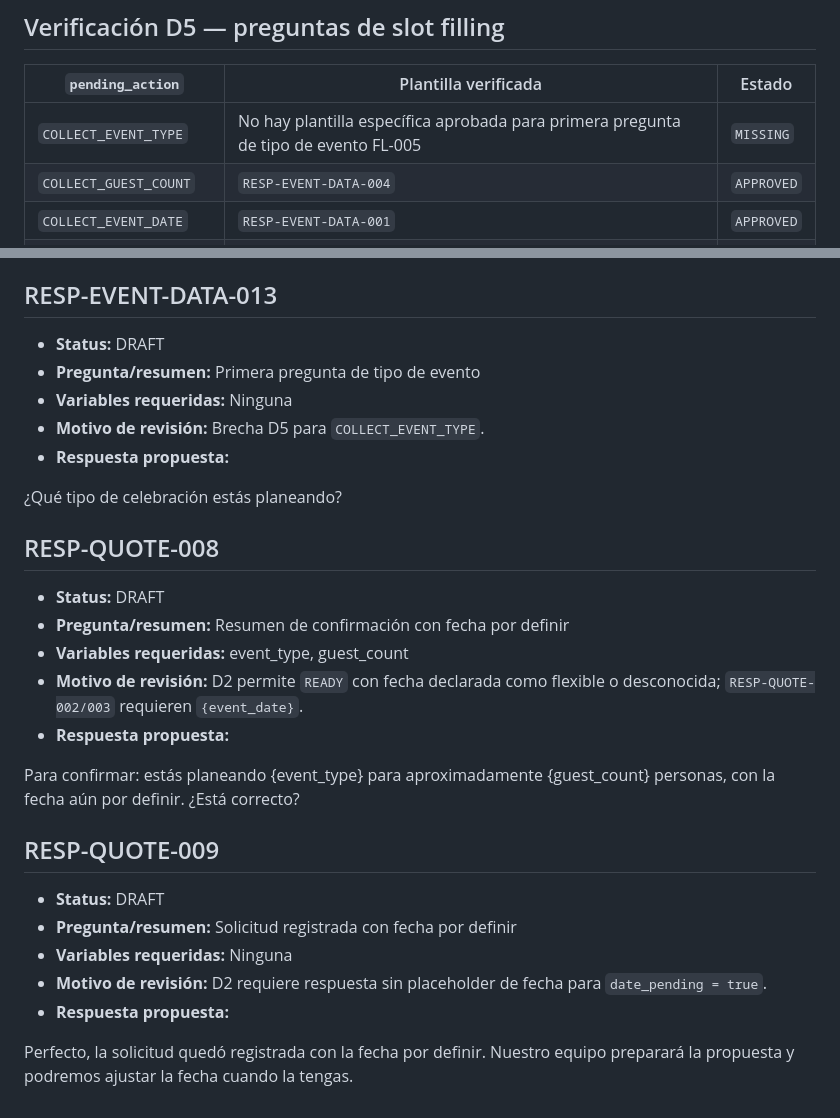
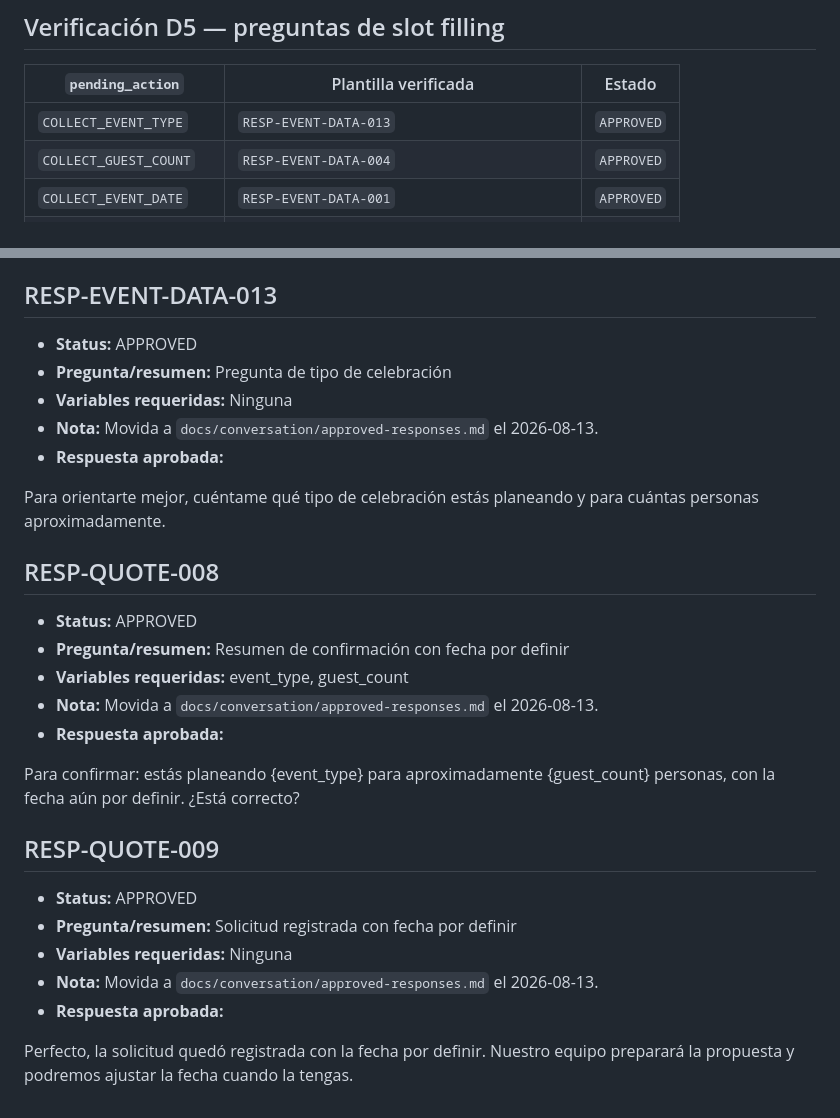
Before and after one commit to epr3202/CHAT_BOT_CEIBA, a Markdown page: docs/review/knowledge-review.md, 2 parts joined by grey strips. Drawn GitHub-style.

Commit message:
docs: aprobar RESP-EVENT-DATA-013 y RESP-QUOTE-008/009 (plantillas de captura y fecha por definir)
- Agrega tres plantillas aprobadas a docs/conversation/approved-responses.md.

- Actualiza knowledge-review con status APPROVED y cierre de COLLECT_EVENT_TYPE.

- Migraciones: ninguna.

```diff
--- a/docs/review/knowledge-review.md
+++ b/docs/review/knowledge-review.md
@@ -2431,7 +2431,7 @@ Estamos ubicados en Lagos del Cacique, en la Calle 71 #52-34. Puedo compartirte
 
 | `pending_action` | Plantilla verificada | Estado |
 | ---------------- | -------------------- | ------ |
-| `COLLECT_EVENT_TYPE` | No hay plantilla específica aprobada para primera pregunta de tipo de evento FL-005 | `MISSING` |
+| `COLLECT_EVENT_TYPE` | `RESP-EVENT-DATA-013` | `APPROVED` |
 | `COLLECT_GUEST_COUNT` | `RESP-EVENT-DATA-004` | `APPROVED` |
 | `COLLECT_EVENT_DATE` | `RESP-EVENT-DATA-001` | `APPROVED` |
 | `COLLECT_CUSTOMER_NAME` | `RESP-CUSTOMER-001` | `APPROVED` |
@@ -2442,30 +2442,30 @@ La base sembrada se deriva de `docs/conversation/approved-responses.md` mediante
 
 ## RESP-EVENT-DATA-013
 
-- **Status:** DRAFT
-- **Pregunta/resumen:** Primera pregunta de tipo de evento
-- **Variables requeridas:** Ninguna
-- **Motivo de revisión:** Brecha D5 para `COLLECT_EVENT_TYPE`.
-- **Respuesta propuesta:**
-
-¿Qué tipo de celebración estás planeando?
+- **Status:** APPROVED
+- **Pregunta/resumen:** Pregunta de tipo de celebración
+- **Variables requeridas:** Ninguna
+- **Nota:** Movida a `docs/conversation/approved-responses.md` el 2026-08-13.
+- **Respuesta aprobada:**
+
+Para orientarte mejor, cuéntame qué tipo de celebración estás planeando y para cuántas personas aproximadamente.
 
 ## RESP-QUOTE-008
 
-- **Status:** DRAFT
+- **Status:** APPROVED
 - **Pregunta/resumen:** Resumen de confirmación con fecha por definir
 - **Variables requeridas:** event_type, guest_count
-- **Motivo de revisión:** D2 permite `READY` con fecha declarada como flexible o desconocida; `RESP-QUOTE-002/003` requieren `{event_date}`.
-- **Respuesta propuesta:**
+- **Nota:** Movida a `docs/conversation/approved-responses.md` el 2026-08-13.
+- **Respuesta aprobada:**
 
 Para confirmar: estás planeando {event_type} para aproximadamente {guest_count} personas, con la fecha aún por definir. ¿Está correcto?
 
 ## RESP-QUOTE-009
 
-- **Status:** DRAFT
+- **Status:** APPROVED
 - **Pregunta/resumen:** Solicitud registrada con fecha por definir
 - **Variables requeridas:** Ninguna
-- **Motivo de revisión:** D2 requiere respuesta sin placeholder de fecha para `date_pending = true`.
-- **Respuesta propuesta:**
+- **Nota:** Movida a `docs/conversation/approved-responses.md` el 2026-08-13.
+- **Respuesta aprobada:**
 
 Perfecto, la solicitud quedó registrada con la fecha por definir. Nuestro equipo preparará la propuesta y podremos ajustar la fecha cuando la tengas.
```
Also changed, not shown: docs/conversation/approved-responses.md (+23 -0 lines).
